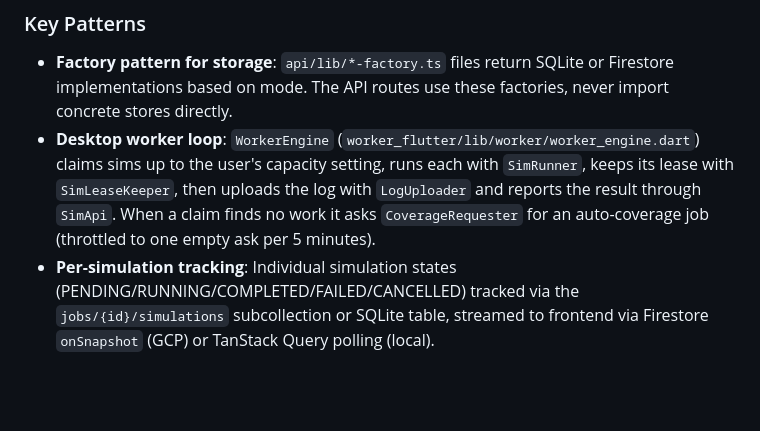
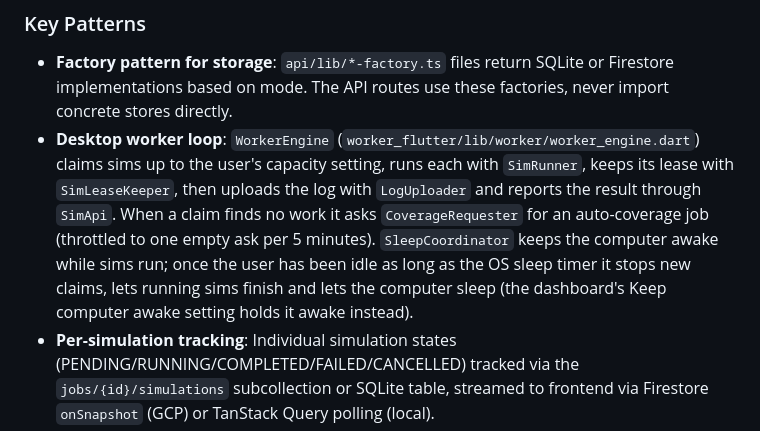
Before and after one commit to TytaniumDev/MagicBracketSimulator, a Markdown page: CLAUDE.md, the part around the change. Drawn GitHub-style; blank space fills up the shorter version.

Commit message:
docs: note SleepCoordinator in the worker loop
Co-Authored-By: Claude Opus 5.5 <noreply@anthropic.com>
Claude-Session: https://claude.ai/code/session_01FUGyg7nhg8GyqQSd3EGjT1

```diff
--- a/CLAUDE.md
+++ b/CLAUDE.md
@@ -80,7 +80,7 @@ Both modes share one work queue: desktop workers poll `GET /api/jobs/claim-sim`.
 ### Key Patterns
 
 - **Factory pattern for storage**: `api/lib/*-factory.ts` files return SQLite or Firestore implementations based on mode. The API routes use these factories, never import concrete stores directly.
-- **Desktop worker loop**: `WorkerEngine` (`worker_flutter/lib/worker/worker_engine.dart`) claims sims up to the user's capacity setting, runs each with `SimRunner`, keeps its lease with `SimLeaseKeeper`, then uploads the log with `LogUploader` and reports the result through `SimApi`. When a claim finds no work it asks `CoverageRequester` for an auto-coverage job (throttled to one empty ask per 5 minutes).
+- **Desktop worker loop**: `WorkerEngine` (`worker_flutter/lib/worker/worker_engine.dart`) claims sims up to the user's capacity setting, runs each with `SimRunner`, keeps its lease with `SimLeaseKeeper`, then uploads the log with `LogUploader` and reports the result through `SimApi`. When a claim finds no work it asks `CoverageRequester` for an auto-coverage job (throttled to one empty ask per 5 minutes). `SleepCoordinator` keeps the computer awake while sims run; once the user has been idle as long as the OS sleep timer it stops new claims, lets running sims finish and lets the computer sleep (the dashboard's Keep computer awake setting holds it awake instead).
 - **Per-simulation tracking**: Individual simulation states (PENDING/RUNNING/COMPLETED/FAILED/CANCELLED) tracked via the `jobs/{id}/simulations` subcollection or SQLite table, streamed to frontend via Firestore `onSnapshot` (GCP) or TanStack Query polling (local).
 - **Seats**: a job is one 4-deck pod. `jobs.seats` is `[{deckId, name, link, colorIdentity}]` and `results` is `{gamesPlayed, seats: [{wins, avgWinTurn}]}` in seat order (`shared/types/job.ts`, `api/lib/job-seats.ts`, `api/lib/job-results.ts`). Forge winner names are mapped to seats only at aggregation; workers receive decks as `[{name, dck}]` from the worker view of `GET /api/jobs/:id`.
 - **Storage split**: Firestore holds live state and precomputed answers (jobs, sims, pod runs with their `standings`, decks, `decks/{id}/stats/rating` and `decks/{id}/stats/cards`). GCS holds per-game facts under `jobs/{jobId}/`: raw logs per sim (kept forever) plus the game index `games.json` and the card stats receipt `card-stats.json`, all gzipped. Deleting a job subtracts it from ratings, card stats and pod run standings before deleting it (`api/lib/job-stats-rollback.ts`). A game's condensed and structured views are built from its raw log on request, and aggregation reads raw logs a few files at a time, so a 1000-game job fits in the API's memory. Clients only read Firestore, and only approved users (`firestore.rules` checks `users/{uid}.status == 'allowed'`); every write goes through the API. Every Firestore time is a `Timestamp`; the API returns ISO strings.
```
